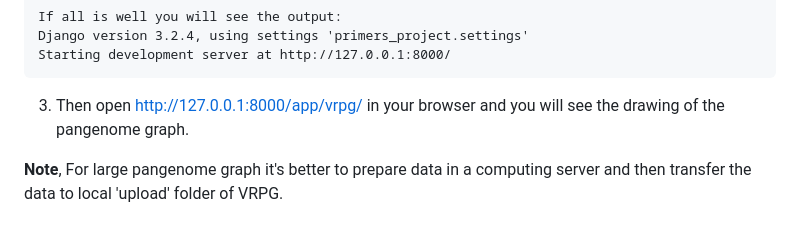
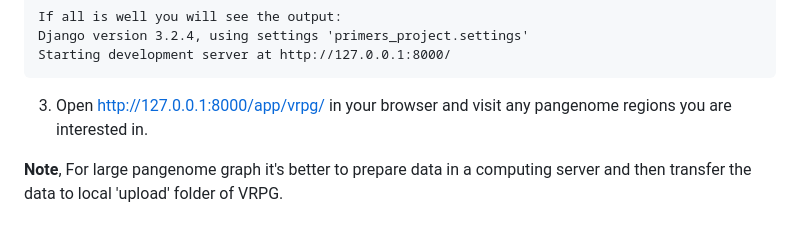
Before and after one commit to codeatcg/VRPG, a Markdown page: README.md, the part around the change. Drawn GitHub-style.

````diff
--- a/README.md
+++ b/README.md
@@ -146,7 +146,7 @@ Django version 3.2.4, using settings 'primers_project.settings'
 Starting development server at http://127.0.0.1:8000/
 ```
 
-3. Then open http://127.0.0.1:8000/app/vrpg/ in your browser and you will see the drawing of the pangenome graph.
+3. Open http://127.0.0.1:8000/app/vrpg/ in your browser and visit any pangenome regions you are interested in.
 
 **Note**, For large pangenome graph it's better to prepare data in a computing server and then transfer the data to local 'upload' folder of VRPG.
 
````
